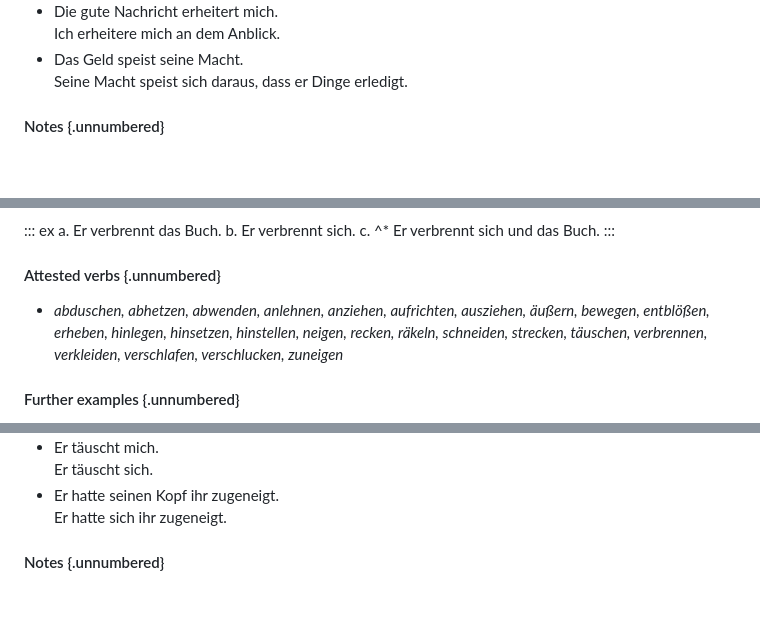
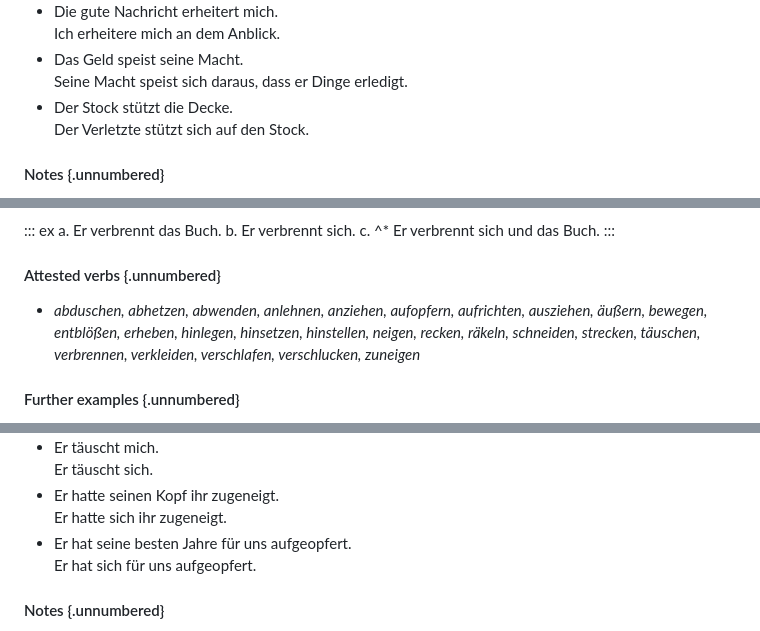
Before and after one commit to cysouw/diathesis, a Markdown page: text/c07_reflexive.md, 3 parts joined by grey strips. GitHub-like rendering; blank space fills up the shorter version.

```diff
--- a/text/c07_reflexive.md
+++ b/text/c07_reflexive.md
@@ -1547,6 +1548,8 @@ The verbs with a *für* alternation, like *interessieren* 'to be interested in'
   Ich erheitere mich an dem Anblick.
 - Das Geld speist seine Macht. \
   Seine Macht speist sich daraus, dass er Dinge erledigt.
+- Der Stock stützt die Decke. \
+  Der Verletzte stützt sich auf den Stock.
 
 #### Notes {.unnumbered}
 
@@ -1633,7 +1636,7 @@ c. ^* Er verbrennt sich und das Buch.
 
 #### Attested verbs {.unnumbered}
 
-- *abduschen, abhetzen, abwenden, anlehnen, anziehen, aufrichten, ausziehen, äußern, bewegen, entblößen, erheben, hinlegen, hinsetzen, hinstellen, neigen, recken, räkeln, schneiden, strecken, täuschen, verbrennen, verkleiden, verschlafen, verschlucken, zuneigen*
+- *abduschen, abhetzen, abwenden, anlehnen, anziehen, aufopfern, aufrichten, ausziehen, äußern, bewegen, entblößen, erheben, hinlegen, hinsetzen, hinstellen, neigen, recken, räkeln, schneiden, strecken, täuschen, verbrennen, verkleiden, verschlafen, verschlucken, zuneigen*
 
 #### Further examples {.unnumbered}
 
@@ -1657,6 +1660,8 @@ c. ^* Er verbrennt sich und das Buch.
   Er täuscht sich.
 - Er hatte seinen Kopf ihr zugeneigt. \
   Er hatte sich ihr zugeneigt.
+- Er hat seine besten Jahre für uns aufgeopfert. \
+  Er hat sich für uns aufgeopfert.
 
 #### Notes {.unnumbered}
 
```
Also changed, not shown: other parts of text/c07_reflexive.md (+7 -4 lines).
